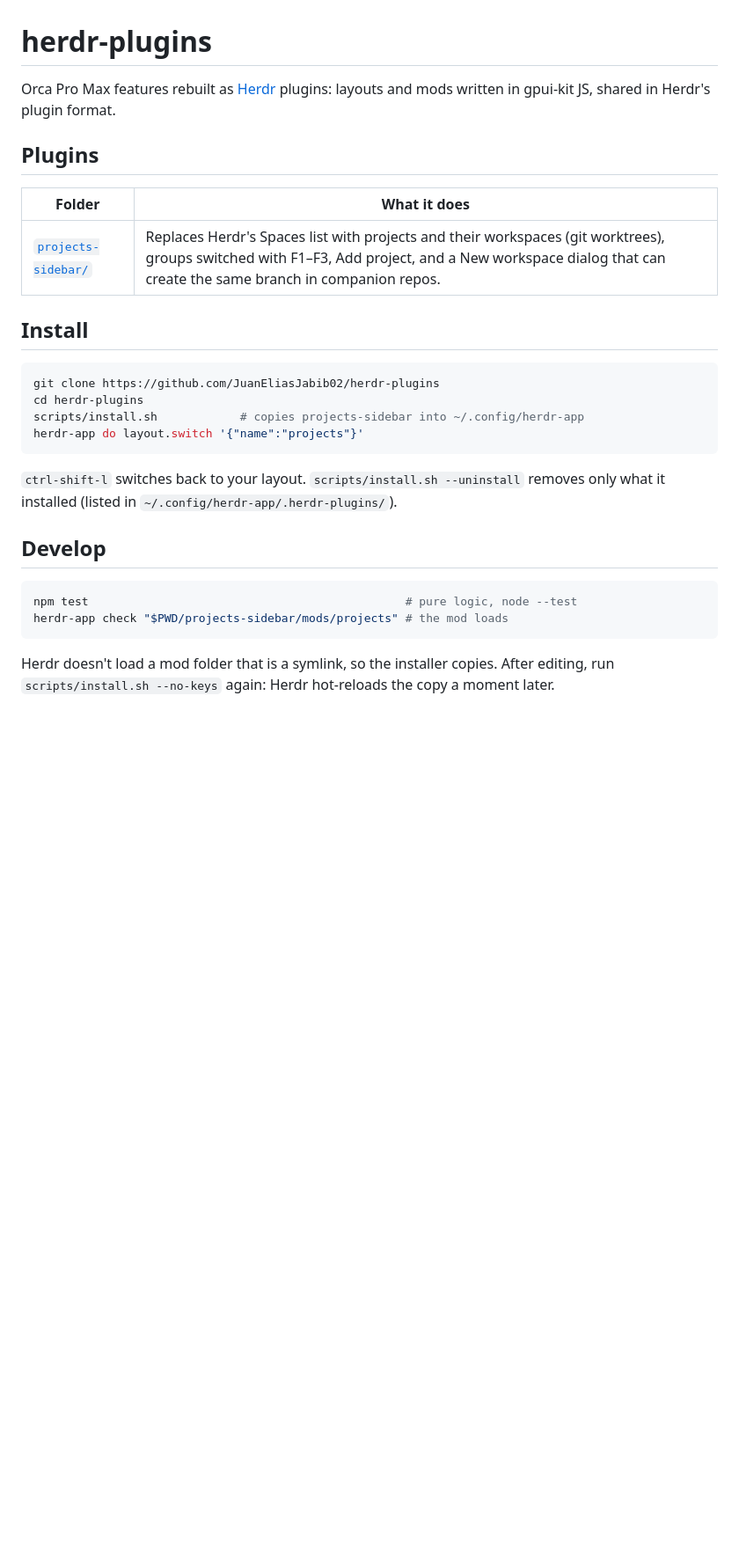
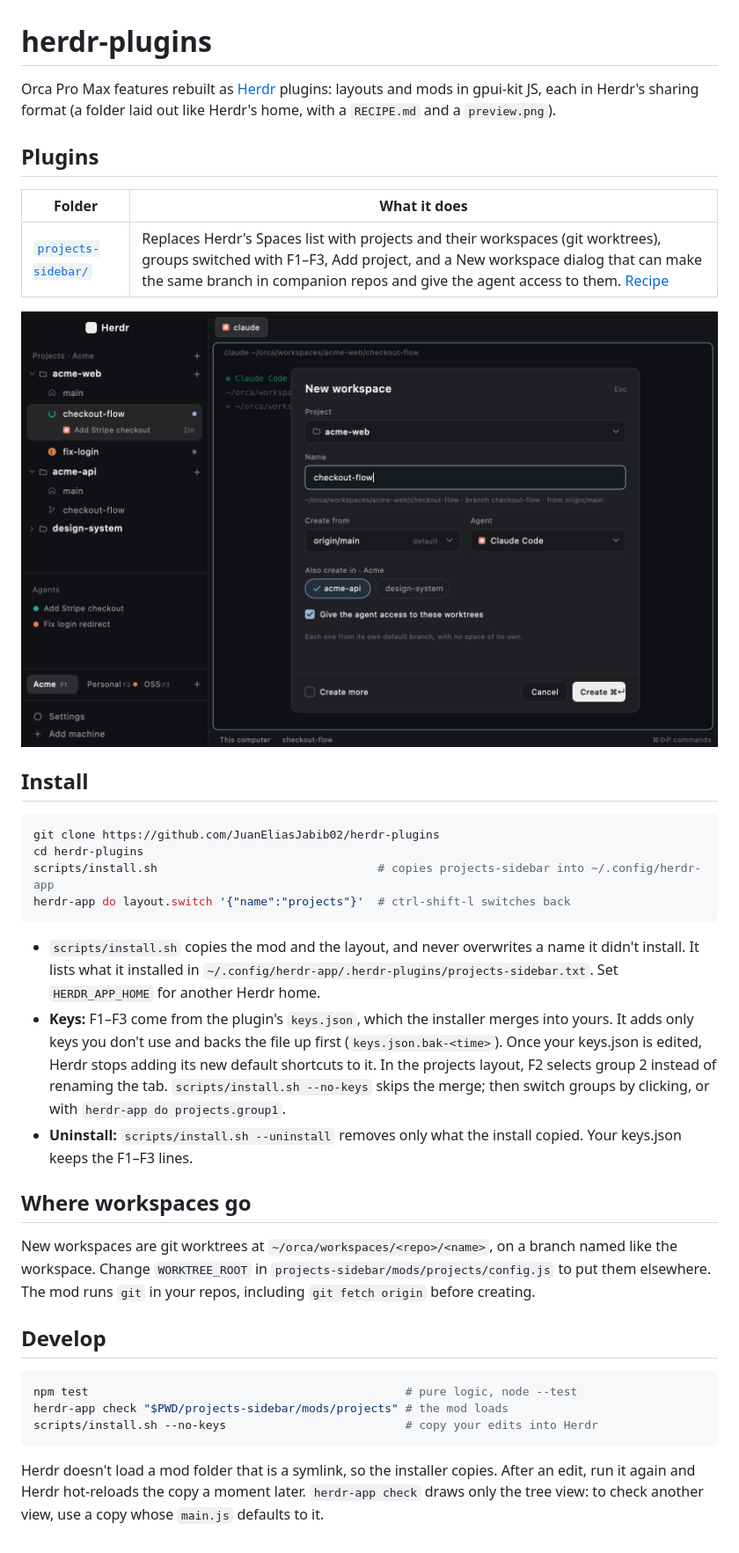
Before and after one commit to JuanEliasJabib02/herdr-plugins, a Markdown page: README.md, the part around the change. Shown at 88% size. Drawn GitHub-style; pictures changed too: projects-sidebar/preview.png (added); blank space fills up the shorter version.

````diff
--- a/README.md
+++ b/README.md
@@ -1,33 +1,56 @@
 # herdr-plugins
 
 Orca Pro Max features rebuilt as [Herdr](https://herdr.dev) plugins: layouts
-and mods written in gpui-kit JS, shared in Herdr's plugin format.
+and mods in gpui-kit JS, each in Herdr's sharing format (a folder laid out
+like Herdr's home, with a `RECIPE.md` and a `preview.png`).
 
 ## Plugins
 
 | Folder | What it does |
 |---|---|
-| [`projects-sidebar/`](projects-sidebar/) | Replaces Herdr's Spaces list with projects and their workspaces (git worktrees), groups switched with F1–F3, Add project, and a New workspace dialog that can create the same branch in companion repos. |
+| [`projects-sidebar/`](projects-sidebar/) | Replaces Herdr's Spaces list with projects and their workspaces (git worktrees), groups switched with F1–F3, Add project, and a New workspace dialog that can make the same branch in companion repos and give the agent access to them. [Recipe](projects-sidebar/RECIPE.md) |
+
+![Projects sidebar](projects-sidebar/preview.png)
 
 ## Install
 
 ```sh
 git clone https://github.com/JuanEliasJabib02/herdr-plugins
 cd herdr-plugins
-scripts/install.sh            # copies projects-sidebar into ~/.config/herdr-app
-herdr-app do layout.switch '{"name":"projects"}'
+scripts/install.sh                                # copies projects-sidebar into ~/.config/herdr-app
+herdr-app do layout.switch '{"name":"projects"}'  # ctrl-shift-l switches back
 ```
 
-`ctrl-shift-l` switches back to your layout. `scripts/install.sh --uninstall`
-removes only what it installed (listed in `~/.config/herdr-app/.herdr-plugins/`).
+- `scripts/install.sh` copies the mod and the layout, and never overwrites a
+  name it didn't install. It lists what it installed in
+  `~/.config/herdr-app/.herdr-plugins/projects-sidebar.txt`. Set
+  `HERDR_APP_HOME` for another Herdr home.
+- **Keys:** F1–F3 come from the plugin's `keys.json`, which the installer
+  merges into yours. It adds only keys you don't use and backs the file up
+  first (`keys.json.bak-<time>`). Once your keys.json is edited, Herdr stops
+  adding its new default shortcuts to it. In the projects layout, F2 selects
+  group 2 instead of renaming the tab. `scripts/install.sh --no-keys` skips
+  the merge; then switch groups by clicking, or with
+  `herdr-app do projects.group1`.
+- **Uninstall:** `scripts/install.sh --uninstall` removes only what the
+  install copied. Your keys.json keeps the F1–F3 lines.
+
+## Where workspaces go
+
+New workspaces are git worktrees at `~/orca/workspaces/<repo>/<name>`, on a
+branch named like the workspace. Change `WORKTREE_ROOT` in
+`projects-sidebar/mods/projects/config.js` to put them elsewhere. The mod runs
+`git` in your repos, including `git fetch origin` before creating.
 
 ## Develop
 
 ```sh
 npm test                                              # pure logic, node --test
 herdr-app check "$PWD/projects-sidebar/mods/projects" # the mod loads
+scripts/install.sh --no-keys                          # copy your edits into Herdr
 ```
 
 Herdr doesn't load a mod folder that is a symlink, so the installer copies.
-After editing, run `scripts/install.sh --no-keys` again: Herdr hot-reloads the
-copy a moment later.
+After an edit, run it again and Herdr hot-reloads the copy a moment later.
+`herdr-app check` draws only the tree view: to check another view, use a copy
+whose `main.js` defaults to it.
````
Also changed, not shown: projects-sidebar/RECIPE.md (added, +188 -0 lines), 2 other files.
